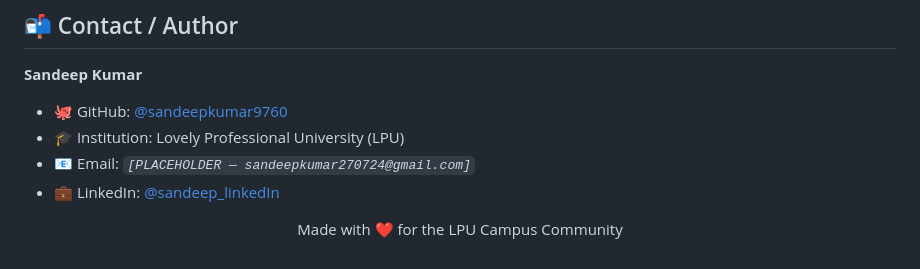
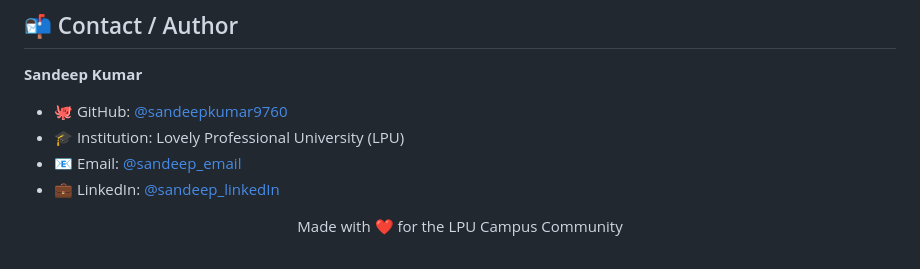
Before and after one commit to sandeepkumar9760/BlockBites-LPU, a Markdown page: README.md, the part around the change. Drawn GitHub-style.

```diff
--- a/README.md
+++ b/README.md
@@ -248,7 +248,7 @@ Contributions are welcome! To contribute to BlockBites-LPU:
 **Sandeep Kumar**
 - 🐙 GitHub: [@sandeepkumar9760](https://github.com/sandeepkumar9760)
 - 🎓 Institution: Lovely Professional University (LPU)
-- 📧 Email: *`[PLACEHOLDER — sandeepkumar270724@gmail.com]`*
+- 📧 Email: [@sandeep_email](sandeepkumar270724@gmail.com)
 - 💼 LinkedIn: [@sandeep_linkedIn](https://www.linkedin.com/in/sandeep-kumar-ds/)
 
 
```
